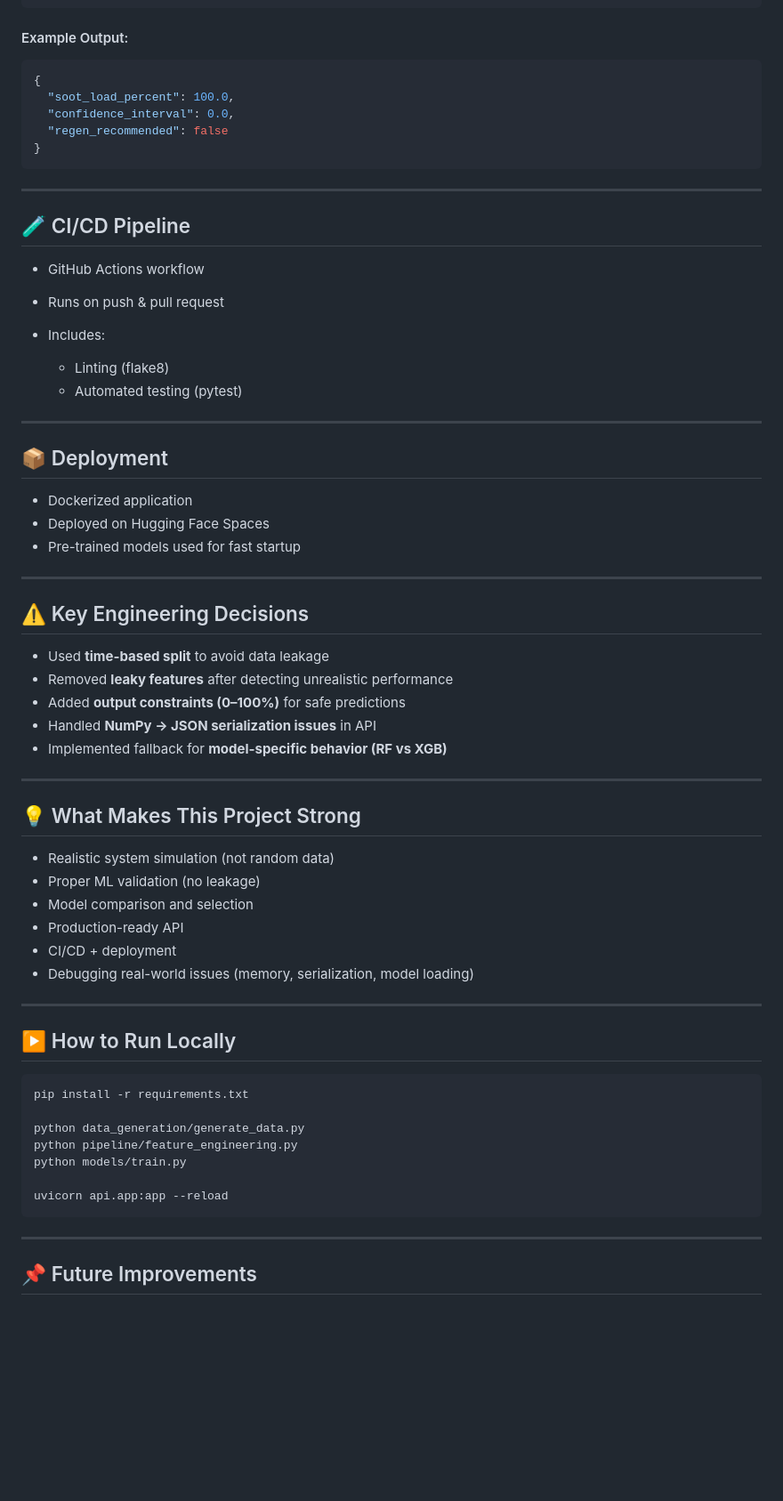
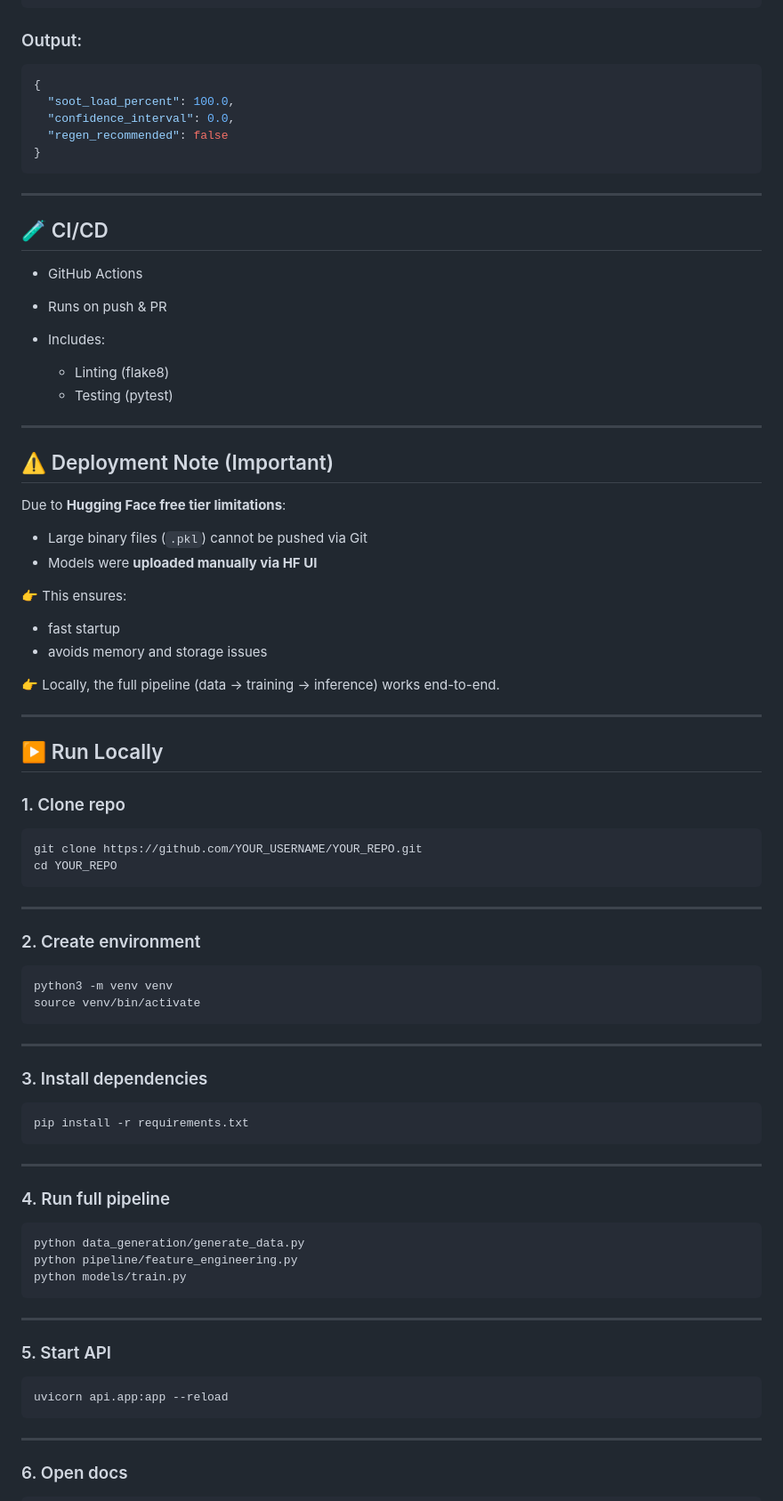
Before and after one commit to jhapiyush44/Tensor-DPF-Telemetry-ML, a Markdown page: README.md, the part around one of its changes. Shown at 89% size. GitHub-like rendering; blank space fills up the shorter version.

````diff
--- a/README.md
+++ b/README.md
@@ -150,7 +125,7 @@ POST /predict/soot-load
 }
 ```
 
-#### Example Output:
+### Output:
 
 ```json
 {
@@ -162,59 +137,78 @@ POST /predict/soot-load
 
 ---
 
-## 🧪 CI/CD Pipeline
+## 🧪 CI/CD
 
-* GitHub Actions workflow
-* Runs on push & pull request
+* GitHub Actions
+* Runs on push & PR
 * Includes:
 
   * Linting (flake8)
-  * Automated testing (pytest)
+  * Testing (pytest)
 
 ---
 
-## 📦 Deployment
+## ⚠️ Deployment Note (Important)
 
-* Dockerized application
-* Deployed on Hugging Face Spaces
-* Pre-trained models used for fast startup
+Due to **Hugging Face free tier limitations**:
+
+* Large binary files (`.pkl`) cannot be pushed via Git
+* Models were **uploaded manually via HF UI**
+
+👉 This ensures:
+
+* fast startup
+* avoids memory and storage issues
+
+👉 Locally, the full pipeline (data → training → inference) works end-to-end.
 
 ---
 
-## ⚠️ Key Engineering Decisions
+## ▶️ Run Locally
 
-* Used **time-based split** to avoid data leakage
-* Removed **leaky features** after detecting unrealistic performance
-* Added **output constraints (0–100%)** for safe predictions
-* Handled **NumPy → JSON serialization issues** in API
-* Implemented fallback for **model-specific behavior (RF vs XGB)**
+### 1. Clone repo
+
+```bash
+git clone https://github.com/YOUR_USERNAME/YOUR_REPO.git
+cd YOUR_REPO
+```
 
 ---
 
-## 💡 What Makes This Project Strong
+### 2. Create environment
 
-* Realistic system simulation (not random data)
-* Proper ML validation (no leakage)
-* Model comparison and selection
-* Production-ready API
-* CI/CD + deployment
-* Debugging real-world issues (memory, serialization, model loading)
+```bash
+python3 -m venv venv
+source venv/bin/activate
+```
 
 ---
 
-## ▶️ How to Run Locally
+### 3. Install dependencies
 
 ```bash
 pip install -r requirements.txt
+```
 
+---
+
+### 4. Run full pipeline
+
+```bash
 python data_generation/generate_data.py
 python pipeline/feature_engineering.py
 python models/train.py
+```
 
+---
+
+### 5. Start API
+
+```bash
 uvicorn api.app:app --reload
 ```
 
 ---
 
-## 📌 Future Improvements
+### 6. Open docs
 
````
Also changed, not shown: other parts of README.md (+64 -72 lines).
